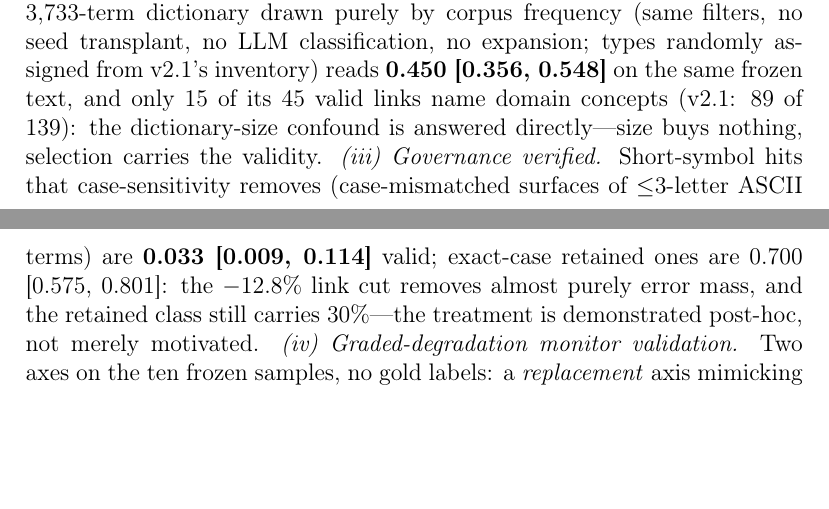
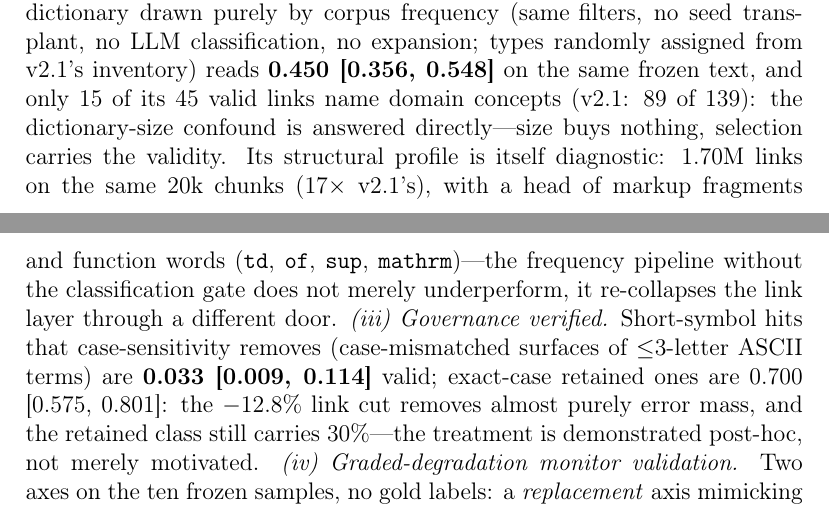
Before and after one commit to simpleqt/knowledgenexus-artifact, a LaTeX paper (papers/latex/paper3_lexicon.tex): two parts of pages 17 and 18 of 31, joined at a grey line, cut so that both start at the same text, the shorter picture padded with empty space. Compiled offline with pdfLaTeX.

Commit message:
control-arm structural profile: 1.70M links on 20k chunks (17x v2.1), head = markup fragments/function words (td/of/sup/mathrm) - frequency pipeline without the classification gate re-collapses through a different door; entity_link_counts.json archived

```diff
--- a/papers/latex/paper3_lexicon.tex
+++ b/papers/latex/paper3_lexicon.tex
@@ -888,7 +888,12 @@ expansion; types randomly assigned from v2.1's inventory) reads
 \textbf{0.450 [0.356, 0.548]} on the same frozen text, and only 15 of
 its 45 valid links name domain concepts (v2.1: 89 of 139): the
 dictionary-size confound is answered directly---size buys nothing,
-selection carries the validity. \emph{(iii)~Governance verified.}
+selection carries the validity. Its structural profile is itself
+diagnostic: 1.70M links on the same 20k chunks ($17\times$ v2.1's),
+with a head of markup fragments and function words (\texttt{td},
+\texttt{of}, \texttt{sup}, \texttt{mathrm})---the frequency pipeline
+without the classification gate does not merely underperform, it
+re-collapses the link layer through a different door. \emph{(iii)~Governance verified.}
 Short-symbol hits that case-sensitivity removes (case-mismatched
 surfaces of $\leq$3-letter ASCII terms) are \textbf{0.033 [0.009,
 0.114]} valid; exact-case retained ones are 0.700 [0.575, 0.801]: the
```
Also changed, not shown: papers/C线-词典质量/证据包.md (+4 -0 lines), papers/latex/paper3_lexicon.pdf, 1 other file.
